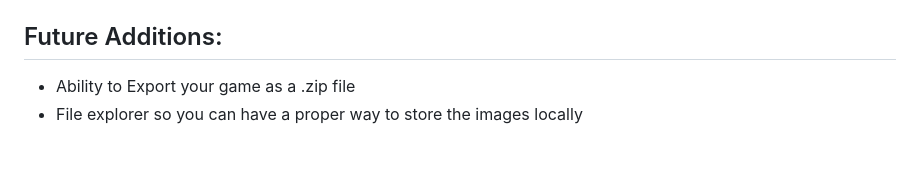
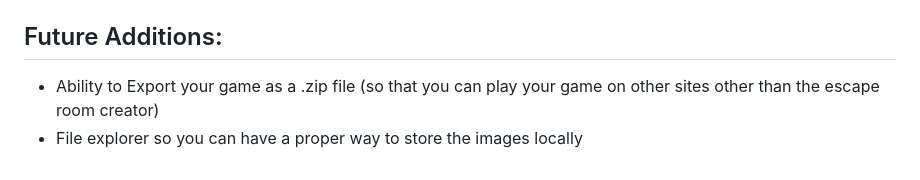
Before and after one commit to jcdevgame/ESCAPE-ROOM-CREATOR, a Markdown page: README.md, the part around the change. Drawn GitHub-style.

```diff
--- a/README.md
+++ b/README.md
@@ -112,5 +112,5 @@ All of these different classes with their methods, properties, will become incre
 - `setFrame(frameIndex)` Set Frame
 
 ## Future Additions:
-- Ability to Export your game as a .zip file
+- Ability to Export your game as a .zip file (so that you can play your game on other sites other than the escape room creator)
 - File explorer so you can have a proper way to store the images locally
```
